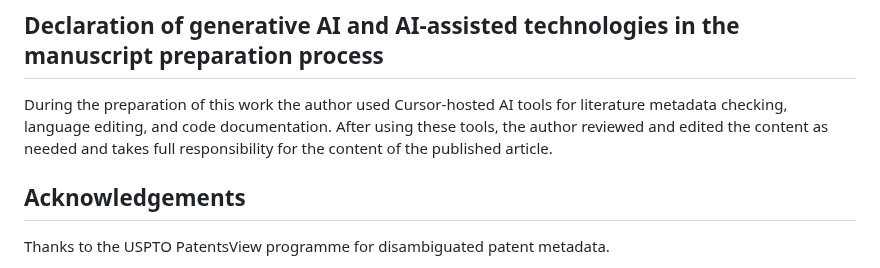
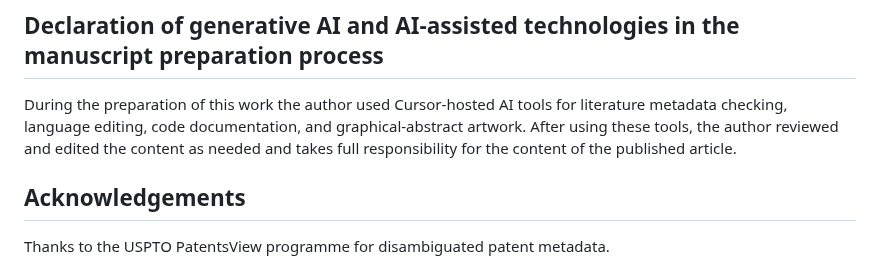
Before and after one commit to eeshwar-research/research-paper, a Markdown page: paper.md, the part around the change. GitHub-like rendering.

```diff
--- a/paper.md
+++ b/paper.md
@@ -93,7 +93,7 @@ This research did not receive any specific grant from funding agencies in the pu
 PatentsView metadata: Zenodo DOI 10.5281/zenodo.15058362 [24]. Processed extract, code, and reported outputs: https://github.com/eeshwar-research/research-paper. A DOI deposit of the processed table and metrics is still required for the journal's research-data Option C.
 
 ## Declaration of generative AI and AI-assisted technologies in the manuscript preparation process
-During the preparation of this work the author used Cursor-hosted AI tools for literature metadata checking, language editing, and code documentation. After using these tools, the author reviewed and edited the content as needed and takes full responsibility for the content of the published article.
+During the preparation of this work the author used Cursor-hosted AI tools for literature metadata checking, language editing, code documentation, and graphical-abstract artwork. After using these tools, the author reviewed and edited the content as needed and takes full responsibility for the content of the published article.
 
 ## Acknowledgements
 Thanks to the USPTO PatentsView programme for disambiguated patent metadata.
```
Also changed, not shown: README.md (+2 -2 lines), figures/graphical_abstract.png (added), 3 other files.
